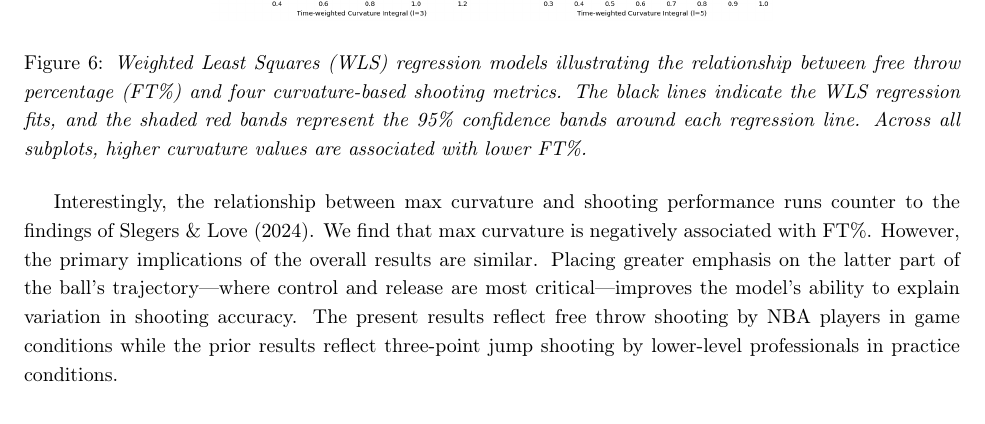
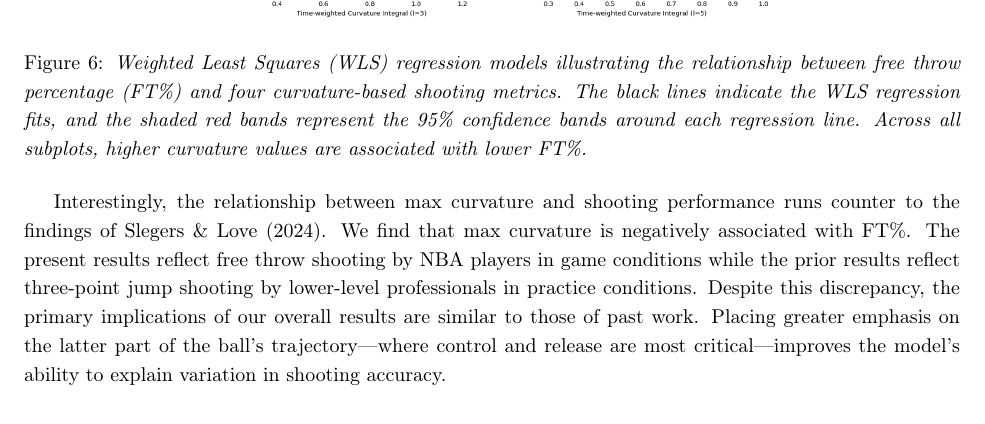
Before and after one commit to judyz0415/free-throw-curvature, a LaTeX paper (reports/arxiv/paper.tex): part of page 10 of 12, cut so that both start at the same text. Compiled offline with pdfLaTeX.

Commit message:
revise final paragraph of results

```diff
--- a/reports/arxiv/paper.tex
+++ b/reports/arxiv/paper.tex
@@ -244,7 +244,7 @@
         \label{fig:regressionlines}
     \end{figure}
 
-    Interestingly, the relationship between max curvature and shooting performance runs counter to the findings of \citet{slegers_role_2024}. We find that max curvature is negatively associated with FT\%. However, the primary implications of the overall results are similar. Placing greater emphasis on the latter part of the ball's trajectory---where control and release are most critical---improves the model's ability to explain variation in shooting accuracy. The present results reflect free throw shooting by NBA players in game conditions while the prior results reflect three-point jump shooting by lower-level professionals in practice conditions.
+    Interestingly, the relationship between max curvature and shooting performance runs counter to the findings of \citet{slegers_role_2024}. We find that max curvature is negatively associated with FT\%. The present results reflect free throw shooting by NBA players in game conditions while the prior results reflect three-point jump shooting by lower-level professionals in practice conditions. Despite this discrepancy, the primary implications of our overall results are similar to those of past work. Placing greater emphasis on the latter part of the ball's trajectory---where control and release are most critical---improves the model's ability to explain variation in shooting accuracy.
 
 \section{Discussion}
 
```
